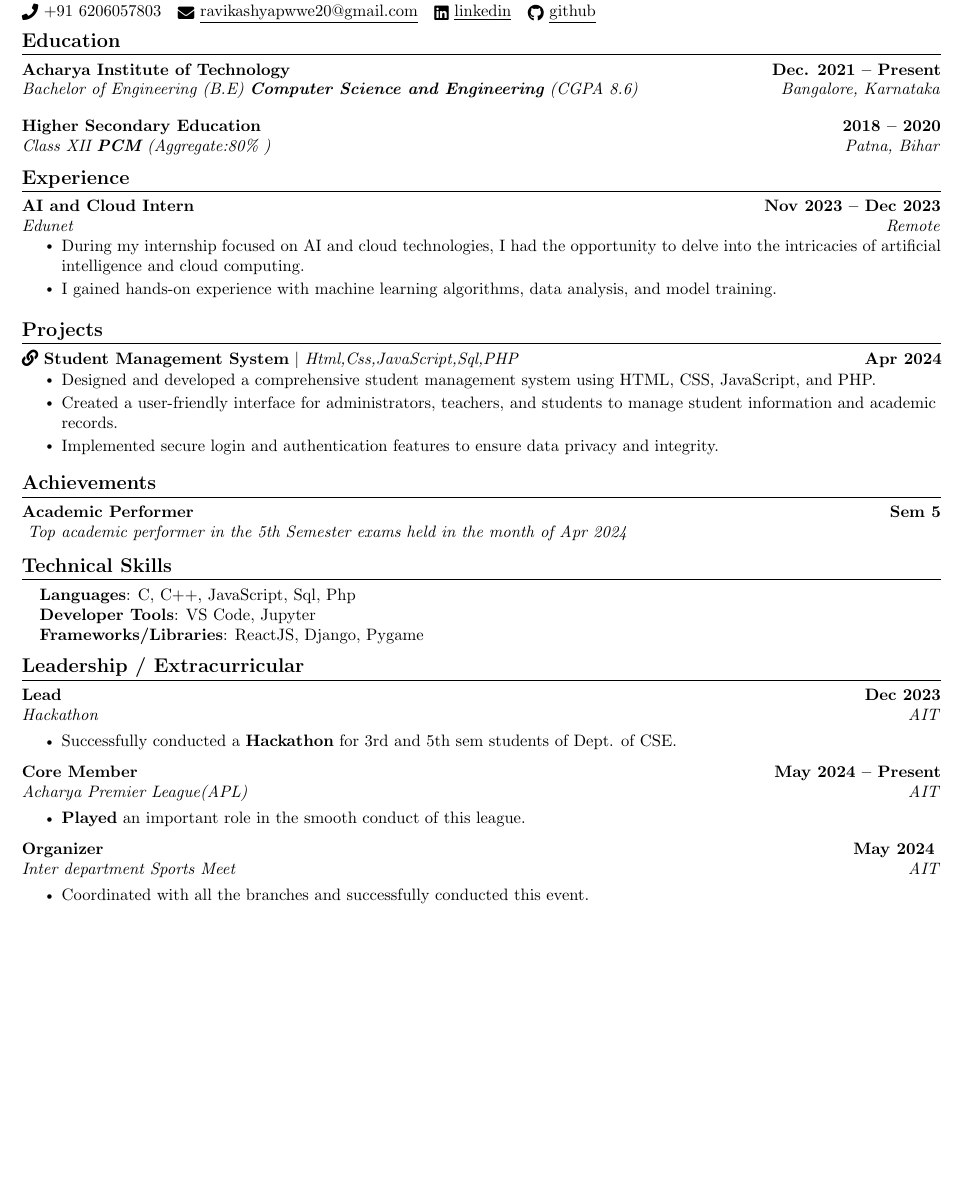
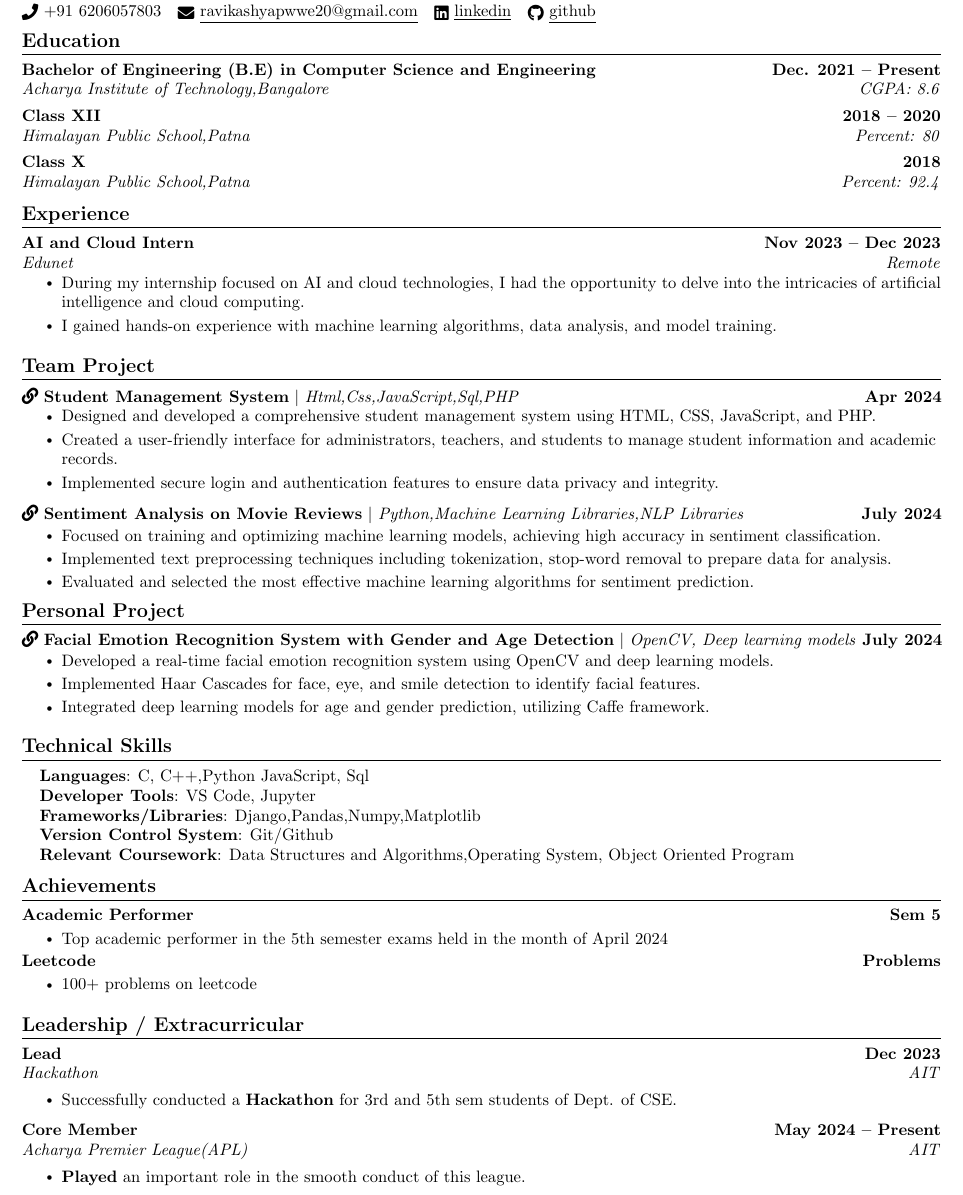
Before and after one commit to kashyapravi07/resume-latex-overleaf, a LaTeX CV (resumecv_4 (.tex): part of the page, cut so that both start at the same text, the shorter picture padded with empty space. Compiled offline with pdfLaTeX.

Commit message:
Update resumecv_4 (.tex

```diff
--- a/resumecv_4 (.tex
+++ b/resumecv_4 (.tex
@@ -143,28 +143,22 @@
 \section{Education}
   \resumeSubHeadingListStart
     \resumeSubheading
-      {Acharya Institute of Technology}{Dec. 2021 -- Present}
-      {Bachelor of Engineering (B.E) \textbf{Computer Science and Engineering} (CGPA 8.6)}{Bangalore, Karnataka}
+      {Bachelor of Engineering (B.E) in Computer Science and Engineering }{Dec. 2021 -- Present}
+      {Acharya Institute of Technology,Bangalore}{CGPA: 8.6}
   \resumeSubHeadingListEnd
+  \vspace{-6pt}
   \resumeSubHeadingListStart
     \resumeSubheading
-      {Higher Secondary Education}{2018 -- 2020}
-      {Class XII \textbf{PCM} (Aggregate:80\% )}{Patna, Bihar}
+      {Class XII}{2018 -- 2020}
+      {Himalayan Public School,Patna}{Percent: 80}
   \resumeSubHeadingListEnd
-
-%------RELEVANT COURSEWORK-------
-% \section{Relevant Coursework}
-%     %\resumeSubHeadingListStart
-%         \begin{multicols}{4}
-%             \begin{itemize}[itemsep=-5pt, parsep=3pt]
-%                 \item\small Data Structures
-%                 \item Algorithms Analysis
-%                 \item Advanced Algorithms
-%             \end{itemize}
-%         \end{multicols}
-%         \vspace*{2.0\multicolsep}
-    %\resumeSubHeadingListEnd
-
+   \vspace{-6pt}
+  \resumeSubHeadingListStart
+    \resumeSubheading
+      {Class X}{2018}
+      {Himalayan Public School,Patna}{Percent: 92.4}
+  \resumeSubHeadingListEnd
+%
 
 %-----------EXPERIENCE-----------
 \section{Experience}
@@ -183,66 +177,100 @@
 \vspace{-8pt}
 
 %-----------PROJECTS-----------
-\section{Projects}
+\section{Team Project}
     \vspace{-5pt}
     \resumeSubHeadingListStart
         \resumeProjectHeading
-      {\href{https://github.com/kashyapravi07/Student-Management-System}{{\raisebox{0.0\height}\faLink\ {\textbf{Student Management System}}}} $|$ \emph{Html,Css,JavaScript,Sql,PHP}}{Apr 2024}
+      {\href{https://github.com/kashyapravi07/Student-Management-System}{{\raisebox{0.0\height}\faLink\ {\textbf{Student Management System}}}} $|$
+      \vspace{-1pt}
+      \emph{Html,Css,JavaScript,Sql,PHP}}{Apr 2024}
       \resumeItemListStart
         \resumeItem{Designed and developed a comprehensive student management system using HTML, CSS, JavaScript, and PHP.}
         \resumeItem{Created a user-friendly interface for administrators, teachers, and students to manage student information and academic records.}
         \resumeItem{Implemented secure login and authentication features to ensure data privacy and integrity.}
       \resumeItemListEnd
+        \resumeSubHeadingListEnd
+         \vspace{-20pt}
+    \resumeSubHeadingListStart
+        \resumeProjectHeading
+      {\href{https://github.com/kashyapravi07/Sentiment-analysis-based-on-movie-reviews}{{\raisebox{0.0\height}\faLink\ {\textbf{Sentiment Analysis on Movie Reviews}}}} $|$
+      \vspace{1pt}
+      \emph{Python,Machine Learning Libraries,NLP Libraries}}{July 2024}
+      \resumeItemListStart
+        \resumeItem{ Focused on training and optimizing machine learning models, achieving high accuracy in sentiment classification.}
+        \resumeItem{Implemented text preprocessing techniques including tokenization, stop-word removal to prepare data for analysis.}
+        \resumeItem{Evaluated and selected the most effective machine learning algorithms for sentiment prediction.
+}
+      \resumeItemListEnd
+        \resumeSubHeadingListEnd
 
 
 
 
 
 
-        % \resumeProjectHeading
-        %   {\href{https://github.com/EricLiclair/firebaseChatapp}{\raisebox{0.0\height}\faLink\ {\textbf{Chat App}}} $|$ \emph{Firebase( Auth, Realtime Database, Hosting), React, AntDesign}}{Aug 2021}
-        %   \resumeItemListStart
-        %     \resumeItem{A Web application developed using \textbf{React}, \textbf{AntdDesign} and \textbf{Firebase} with Authentication.}
-        %     \resumeItem{The application provides an interface for users to chat one-to-one, and also provides a list of all users (online and offline) to select from.}
-        %   \resumeItemListEnd
-          \vspace{6pt}
-
-        % \resumeProjectHeading
-        %   {\href{https://github.com/EricLiclair/testapi}{\raisebox{0.0\height}\faLink\ {\textbf{Test API}}} $|$ \emph{Django, Django Rest Framework, drf-yasg, Token Auth, Redoc}}{Jun 2021}
-        %   \resumeItemListStart
-        %     \resumeItem{Developed a concept of API containing the details of the students of institute to be used by the students.}
-        %     \resumeItem{Exposes an \textbf{endpoint to generate token} which can be exchanged over other endpoints of the API to access the students database.}
-        %     \resumeItem{Implemented \textbf{role based authorization} using \textbf{generic and hybrid API Views}.}
-        %   \resumeItemListEnd
-    \resumeSubHeadingListEnd
-\vspace{-16pt}
-%-----------RESEARCH-----------
-\section{Achievements}
-
-    \resumeSubHeadingListStart
-        \resumeSubheading{Academic Performer}{Sem 5}{ Top academic performer in the 5th Semester exams held in the month of Apr 2024}
 
 
 
 
-        % \resumeSubheading{Google Developer Groups}{Jun 2021 -- Present}{Organizer}{Ranchi}
-        %     \resumeItemListStart
-        %         \resumeItem{Coordinating with the Lead in hosting events for Developers across various Google technologies and products.}
-        %     \resumeItemListEnd
+\vspace{-15pt}
 
-    \resumeSubHeadingListEnd
-\vspace{-8pt}
+
+%-----------Personal PROJECTS-----------
+\section{Personal Project}
+    \vspace{-5pt}
+    \resumeSubHeadingListStart
+        \resumeProjectHeading
+      {\href{https://github.com/kashyapravi07/Facial-Emotion-Recognition-System-with-Gender-and-Age-Detection}{{\raisebox{0.0\height}\faLink\ {\textbf{Facial Emotion Recognition System with Gender and Age Detection}}}} $|$
+      \vspace{1pt}
+      \emph{OpenCV, Deep learning models }}{July 2024}
+      \resumeItemListStart
+        \resumeItem{Developed a real-time facial emotion recognition system using OpenCV and deep learning models.}
+        \resumeItem{Implemented Haar Cascades for face, eye, and smile detection to identify facial features.}
+        \resumeItem{Integrated deep learning models for age and gender prediction, utilizing Caffe framework.}
+      \resumeItemListEnd
+        \resumeSubHeadingListEnd
 %
-%-----------PROGRAMMING SKILLS-----------
+%-----------TECHNICALSKILLS-----------
 \section{Technical Skills}
  \begin{itemize}[leftmargin=0.15in, label={}]
     \small{\item{
-     \textbf{Languages}{: C, C++, JavaScript, Sql, Php} \\
+     \textbf{Languages}{: C, C++,Python JavaScript, Sql} \\
      \textbf{Developer Tools}{: VS Code, Jupyter} \\
-     \textbf{Frameworks/Libraries}{: ReactJS, Django, Pygame} \\
+     \textbf{Frameworks/Libraries}{: Django,Pandas,Numpy,Matplotlib} \\
+      \textbf{Version Control System}{: Git/Github} \\
+       \textbf{Relevant Coursework}{: Data Structures and Algorithms,Operating System, Object Oriented Program} \\
     }}
  \end{itemize}
  \vspace{-16pt}
+
+ %-----------ACHIEVEMENTS-----------
+
+\section{Achievements}
+  \resumeSubHeadingListStart
+
+    \resumeSubheading
+      {Academic Performer}{Sem 5}
+      {{}}{}
+      \vspace{-15pt}
+      \resumeItemListStart
+        \resumeItem{Top academic performer in the 5th semester exams held in the month of April 2024}
+
+      \resumeItemListEnd
+
+    \resumeSubheading
+      {Leetcode}{Problems}
+      {{}}{}
+      \vspace{-15pt}
+      \resumeItemListStart
+        \resumeItem{100+ problems on leetcode}
+
+      \resumeItemListEnd
+      \resumeSubHeadingListEnd
+
+
+\vspace{-8pt}
+%
 
 
 %-----------INVOLVEMENT---------------
@@ -262,15 +290,5 @@
                 \resumeItem{\textbf{Played} an important role in the smooth conduct of this league.}
 
             \resumeItemListEnd
-            \vspace{5pt}
-
-        \resumeSubheading{Organizer}{May 2024 }{Inter department Sports Meet}{AIT}
-            \resumeItemListStart
-            \vspace{4pt}
-                \resumeItem{Coordinated with all the branches and successfully conducted this event.}
-            \resumeItemListEnd
-
-    \resumeSubHeadingListEnd
-
 
 \end{document}
```
